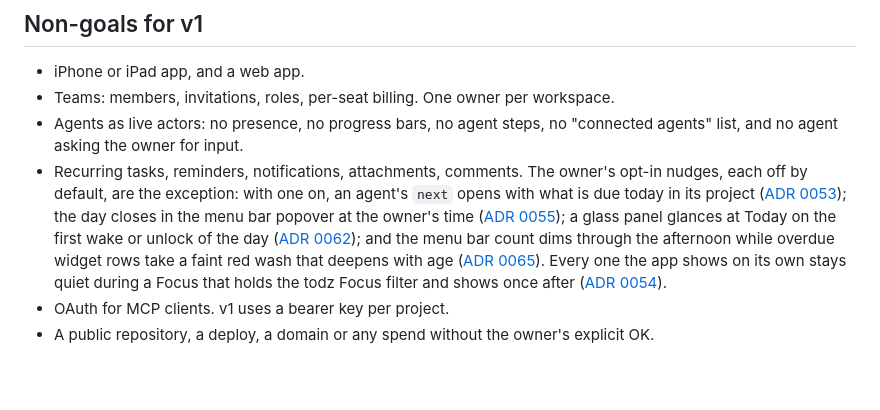
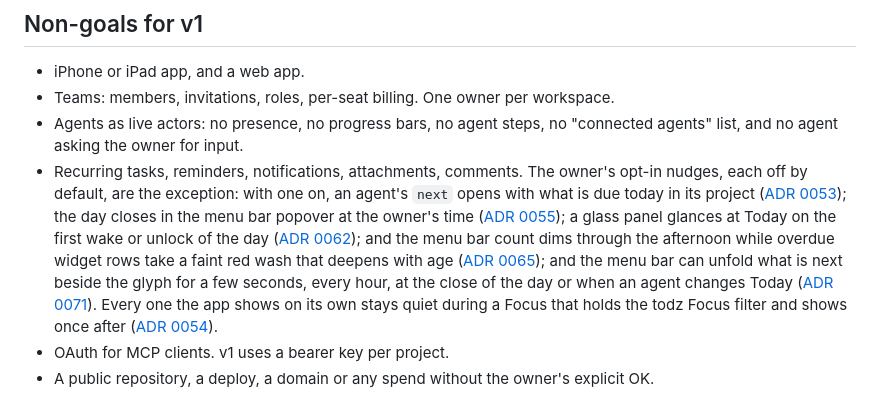
Before and after one commit to dhyegocalota/todz, a Markdown page: docs/product/README.md, the part around the change. Drawn GitHub-style; blank space fills up the shorter version.

Commit message:
docs(menu-bar-ribbon): the ribbon in the README walk and the product's nudges
Co-Authored-By: Claude Sonnet 5.5 <noreply@anthropic.com>

```diff
--- a/docs/product/README.md
+++ b/docs/product/README.md
@@ -21,7 +21,7 @@ The bar is "simple, but super effective": few concepts, no setup, nothing that l
 - iPhone or iPad app, and a web app.
 - Teams: members, invitations, roles, per-seat billing. One owner per workspace.
 - Agents as live actors: no presence, no progress bars, no agent steps, no "connected agents" list, and no agent asking the owner for input.
-- Recurring tasks, reminders, notifications, attachments, comments. The owner's opt-in nudges, each off by default, are the exception: with one on, an agent's `next` opens with what is due today in its project ([ADR 0053](../adr/0053-agents-mention-today-s-tasks-in-next-when-the-owner-turns-it-on.md)); the day closes in the menu bar popover at the owner's time ([ADR 0055](../adr/0055-the-day-closes-once-a-day-in-the-menu-bar-popover-at-the-owner-s-time.md)); a glass panel glances at Today on the first wake or unlock of the day ([ADR 0062](../adr/0062-the-morning-glance-is-a-non-activating-glass-panel-that-shows-today-on-the-first-wake-or-unlock-of-the-day.md)); and the menu bar count dims through the afternoon while overdue widget rows take a faint red wash that deepens with age ([ADR 0065](../adr/0065-the-day-temperature-steps-the-menu-bar-count-s-opacity-after-noon-and-washes-overdue-widget-rows-by-age-behind-a-setting.md)). Every one the app shows on its own stays quiet during a Focus that holds the todz Focus filter and shows once after ([ADR 0054](../adr/0054-the-app-learns-focus-through-a-todz-focus-filter-not-the-focus-status-api.md)).
+- Recurring tasks, reminders, notifications, attachments, comments. The owner's opt-in nudges, each off by default, are the exception: with one on, an agent's `next` opens with what is due today in its project ([ADR 0053](../adr/0053-agents-mention-today-s-tasks-in-next-when-the-owner-turns-it-on.md)); the day closes in the menu bar popover at the owner's time ([ADR 0055](../adr/0055-the-day-closes-once-a-day-in-the-menu-bar-popover-at-the-owner-s-time.md)); a glass panel glances at Today on the first wake or unlock of the day ([ADR 0062](../adr/0062-the-morning-glance-is-a-non-activating-glass-panel-that-shows-today-on-the-first-wake-or-unlock-of-the-day.md)); and the menu bar count dims through the afternoon while overdue widget rows take a faint red wash that deepens with age ([ADR 0065](../adr/0065-the-day-temperature-steps-the-menu-bar-count-s-opacity-after-noon-and-washes-overdue-widget-rows-by-age-behind-a-setting.md)); and the menu bar can unfold what is next beside the glyph for a few seconds, every hour, at the close of the day or when an agent changes Today ([ADR 0071](../adr/0071-the-menu-bar-ribbon-unfolds-what-is-next-beside-the-glyph-for-a-few-seconds-as-template-frames-behind-a-setting-off-by-default.md)). Every one the app shows on its own stays quiet during a Focus that holds the todz Focus filter and shows once after ([ADR 0054](../adr/0054-the-app-learns-focus-through-a-todz-focus-filter-not-the-focus-status-api.md)).
 - OAuth for MCP clients. v1 uses a bearer key per project.
 - A public repository, a deploy, a domain or any spend without the owner's explicit OK.
 
```
Also changed, not shown: README.md (+1 -0 lines), apps/macos/README.md (+1 -1 lines), docs/screenshots/menu-bar-ribbon/01-ribbon-hold.png (added).
